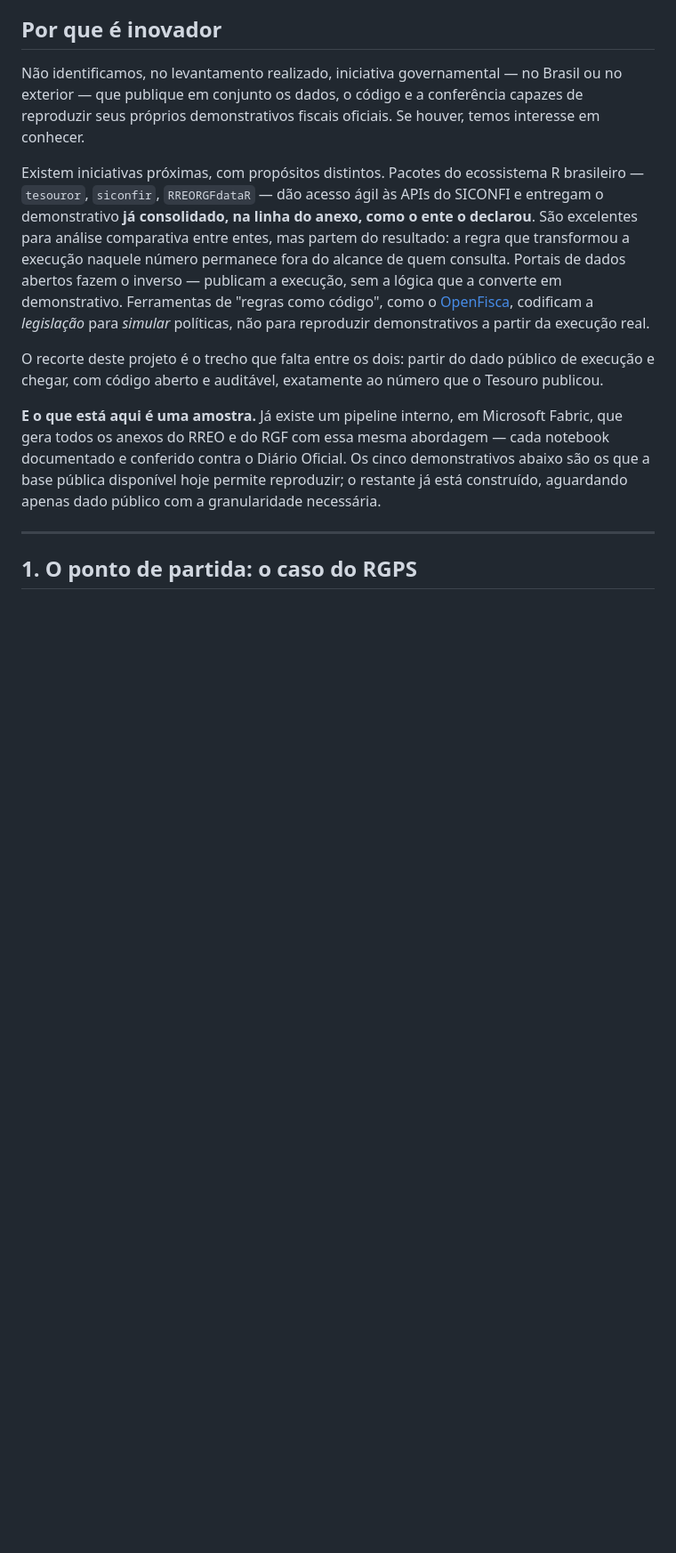
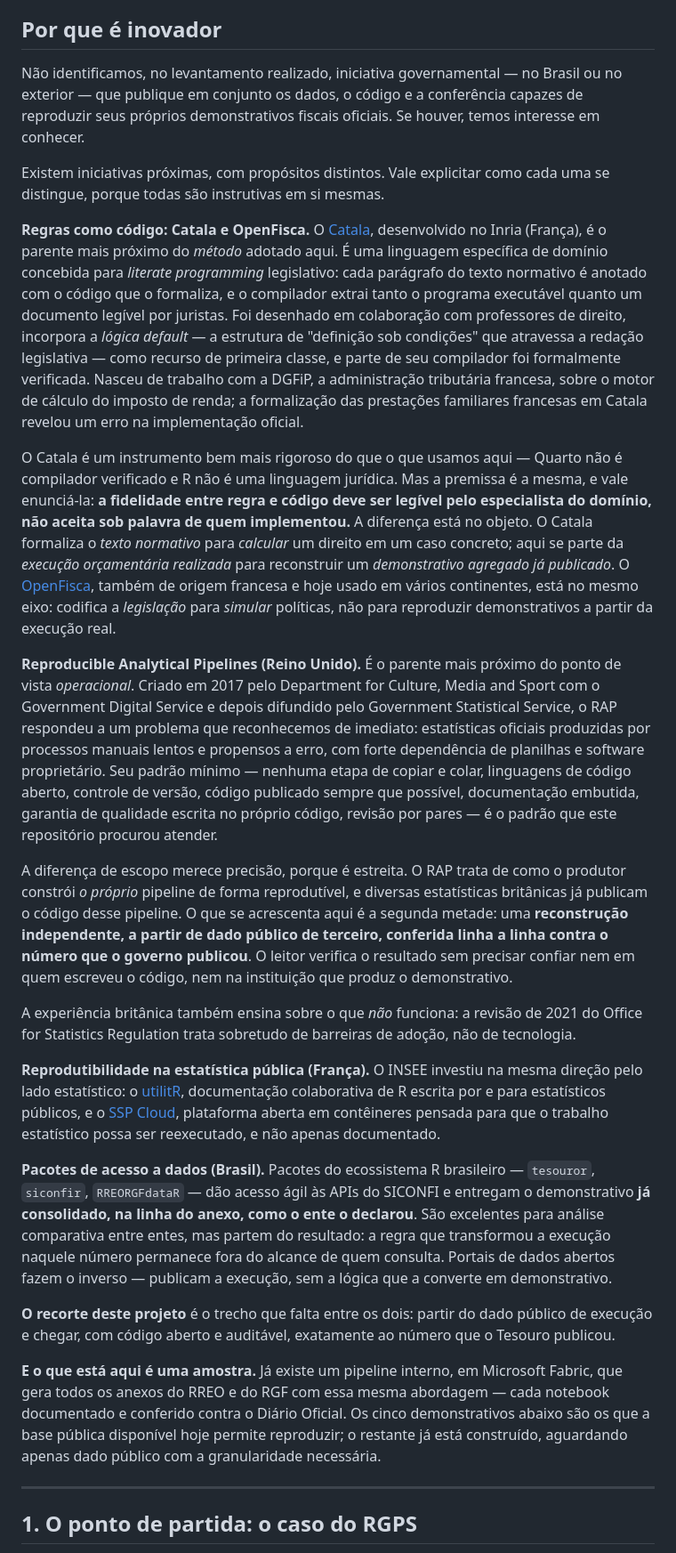
Before and after one commit to tesouro/relatorios-fiscais-lrf, a Markdown page: README.md, the part around one of its changes. Shown at 89% size. GitHub-like rendering; blank space fills up the shorter version.

Commit message:
versão em português do readme

```diff
--- a/README.md
+++ b/README.md
@@ -27,9 +29,23 @@ isso importa.
 
 Não identificamos, no levantamento realizado, iniciativa governamental — no Brasil ou no exterior — que publique em conjunto os dados, o código e a conferência capazes de reproduzir seus próprios demonstrativos fiscais oficiais. Se houver, temos interesse em conhecer.
 
-Existem iniciativas próximas, com propósitos distintos. Pacotes do ecossistema R brasileiro — `tesouror`, `siconfir`, `RREORGFdataR` — dão acesso ágil às APIs do SICONFI e entregam o demonstrativo **já consolidado, na linha do anexo, como o ente o declarou**. São excelentes para análise comparativa entre entes, mas partem do resultado: a regra que transformou a execução naquele número permanece fora do alcance de quem consulta. Portais de dados abertos fazem o inverso — publicam a execução, sem a lógica que a converte em demonstrativo. Ferramentas de "regras como código", como o [OpenFisca](https://openfisca.org), codificam a *legislação* para *simular* políticas, não para reproduzir demonstrativos a partir da execução real.
+Existem iniciativas próximas, com propósitos distintos. Vale explicitar como cada uma se distingue, porque todas são instrutivas em si mesmas.
 
-O recorte deste projeto é o trecho que falta entre os dois: partir do dado público de execução e chegar, com código aberto e auditável, exatamente ao número que o Tesouro publicou.
+**Regras como código: Catala e OpenFisca.** O [Catala](https://catala-lang.org), desenvolvido no Inria (França), é o parente mais próximo do *método* adotado aqui. É uma linguagem específica de domínio concebida para *literate programming* legislativo: cada parágrafo do texto normativo é anotado com o código que o formaliza, e o compilador extrai tanto o programa executável quanto um documento legível por juristas. Foi desenhado em colaboração com professores de direito, incorpora a *lógica default* — a estrutura de "definição sob condições" que atravessa a redação legislativa — como recurso de primeira classe, e parte de seu compilador foi formalmente verificada. Nasceu de trabalho com a DGFiP, a administração tributária francesa, sobre o motor de cálculo do imposto de renda; a formalização das prestações familiares francesas em Catala revelou um erro na implementação oficial.
+
+O Catala é um instrumento bem mais rigoroso do que o que usamos aqui — Quarto não é compilador verificado e R não é uma linguagem jurídica. Mas a premissa é a mesma, e vale enunciá-la: **a fidelidade entre regra e código deve ser legível pelo especialista do domínio, não aceita sob palavra de quem implementou.** A diferença está no objeto. O Catala formaliza o *texto normativo* para *calcular* um direito em um caso concreto; aqui se parte da *execução orçamentária realizada* para reconstruir um *demonstrativo agregado já publicado*. O [OpenFisca](https://openfisca.org), também de origem francesa e hoje usado em vários continentes, está no mesmo eixo: codifica a *legislação* para *simular* políticas, não para reproduzir demonstrativos a partir da execução real.
+
+**Reproducible Analytical Pipelines (Reino Unido).** É o parente mais próximo do ponto de vista *operacional*. Criado em 2017 pelo Department for Culture, Media and Sport com o Government Digital Service e depois difundido pelo Government Statistical Service, o RAP respondeu a um problema que reconhecemos de imediato: estatísticas oficiais produzidas por processos manuais lentos e propensos a erro, com forte dependência de planilhas e software proprietário. Seu padrão mínimo — nenhuma etapa de copiar e colar, linguagens de código aberto, controle de versão, código publicado sempre que possível, documentação embutida, garantia de qualidade escrita no próprio código, revisão por pares — é o padrão que este repositório procurou atender.
+
+A diferença de escopo merece precisão, porque é estreita. O RAP trata de como o produtor constrói *o próprio* pipeline de forma reprodutível, e diversas estatísticas britânicas já publicam o código desse pipeline. O que se acrescenta aqui é a segunda metade: uma **reconstrução independente, a partir de dado público de terceiro, conferida linha a linha contra o número que o governo publicou**. O leitor verifica o resultado sem precisar confiar nem em quem escreveu o código, nem na instituição que produz o demonstrativo.
+
+A experiência britânica também ensina sobre o que *não* funciona: a revisão de 2021 do Office for Statistics Regulation trata sobretudo de barreiras de adoção, não de tecnologia.
+
+**Reprodutibilidade na estatística pública (França).** O INSEE investiu na mesma direção pelo lado estatístico: o [utilitR](https://www.utilitr.org), documentação colaborativa de R escrita por e para estatísticos públicos, e o [SSP Cloud](https://www.sspcloud.fr), plataforma aberta em contêineres pensada para que o trabalho estatístico possa ser reexecutado, e não apenas documentado.
+
+**Pacotes de acesso a dados (Brasil).** Pacotes do ecossistema R brasileiro — `tesouror`, `siconfir`, `RREORGFdataR` — dão acesso ágil às APIs do SICONFI e entregam o demonstrativo **já consolidado, na linha do anexo, como o ente o declarou**. São excelentes para análise comparativa entre entes, mas partem do resultado: a regra que transformou a execução naquele número permanece fora do alcance de quem consulta. Portais de dados abertos fazem o inverso — publicam a execução, sem a lógica que a converte em demonstrativo.
+
+**O recorte deste projeto** é o trecho que falta entre os dois: partir do dado público de execução e chegar, com código aberto e auditável, exatamente ao número que o Tesouro publicou.
 
 **E o que está aqui é uma amostra.** Já existe um pipeline interno, em Microsoft Fabric, que gera todos os anexos do RREO e do RGF com essa mesma abordagem — cada notebook documentado e conferido contra o Diário Oficial. Os cinco demonstrativos abaixo são os que a base pública disponível hoje permite reproduzir; o restante já está construído, aguardando apenas dado público com a granularidade necessária.
 
```
Also changed, not shown: other parts of README.md (+16 -1 lines).
